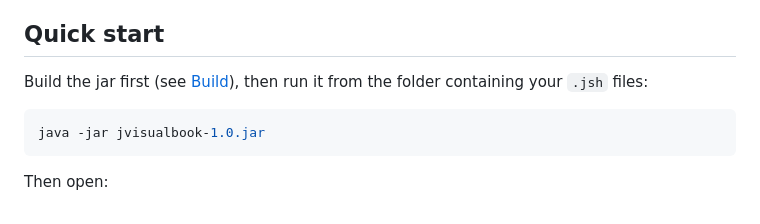
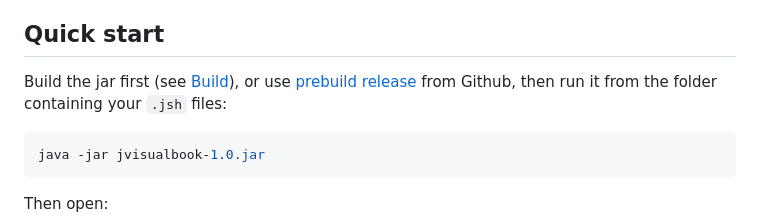
Before and after one commit to forax/jvisualbook, a Markdown page: README.md, the part around the change. GitHub-like rendering.

````diff
--- a/README.md
+++ b/README.md
@@ -24,7 +24,9 @@ JShell evaluation enables preview features using the current runtime feature ver
 
 ## Quick start
 
-Build the jar first (see [Build](#build)), then run it from the folder containing your `.jsh` files:
+Build the jar first (see [Build](#build)),
+or use [prebuild release](https://github.com/forax/jvisualbook/releases/latest) from Github,
+then run it from the folder containing your `.jsh` files:
 
 ```bash
 java -jar jvisualbook-1.0.jar
````
